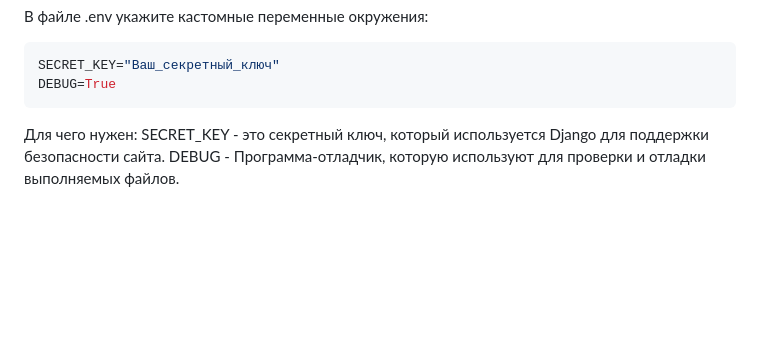
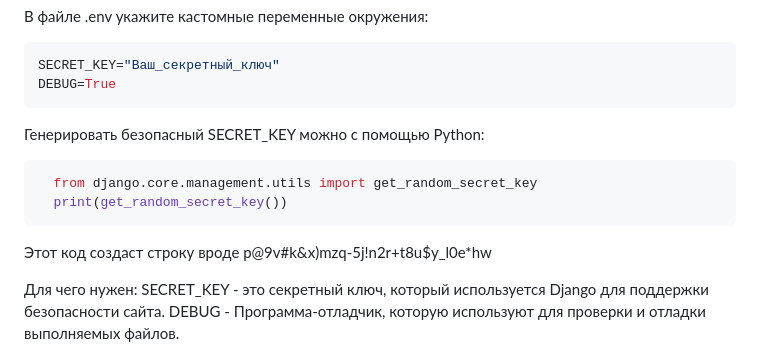
Before and after one commit to azamat1012/Yandex_afisha, a Markdown page: README.md, the part around the change. Rendered like a GitHub page; blank space fills up the shorter version.

````diff
--- a/README.md
+++ b/README.md
@@ -33,6 +33,15 @@ pip install -r requirements.txt
 SECRET_KEY="Ваш_секретный_ключ"
 DEBUG=True
 ```
+Генерировать безопасный SECRET_KEY можно с помощью Python:
+
+```python
+  from django.core.management.utils import get_random_secret_key
+  print(get_random_secret_key())
+```
+Этот код создаст строку вроде p@9v#k&x)mzq-5j!n2r+t8u$y_l0e*hw
+
+
 
 Для чего нужен:
 SECRET_KEY - это секретный ключ, который используется Django для поддержки безопасности сайта.
````
